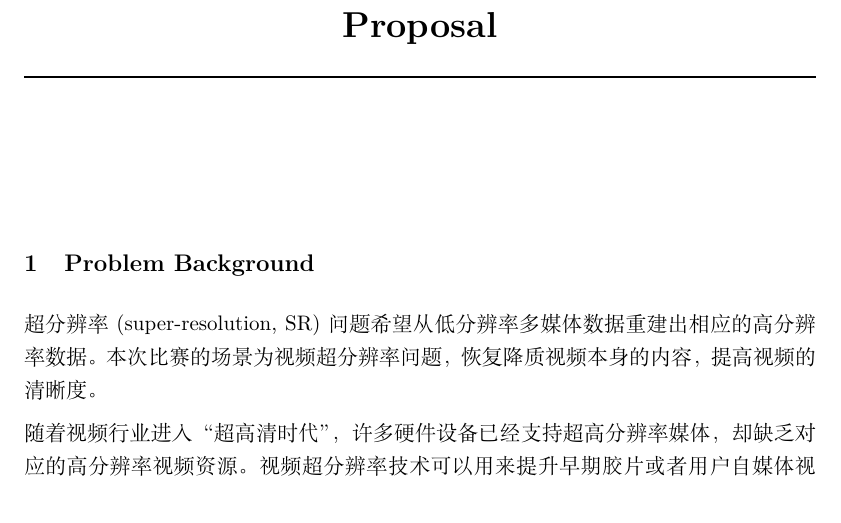
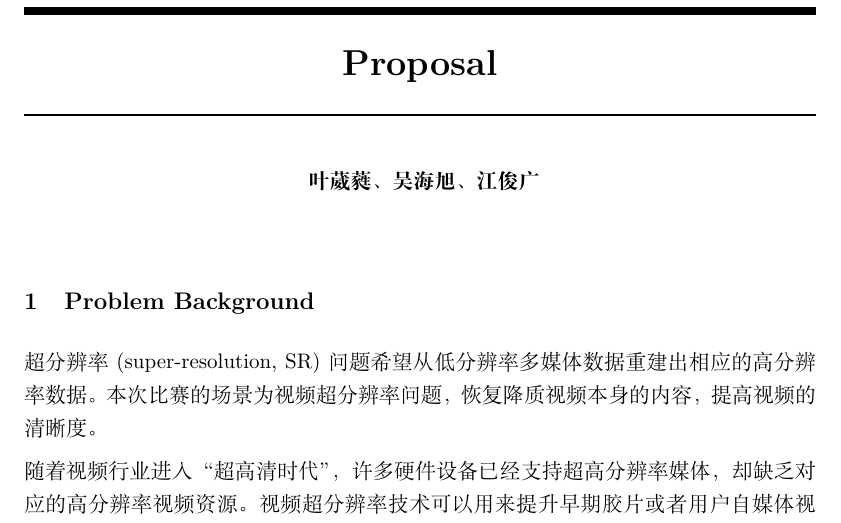
Before and after one commit to JunguangJiang/SuperResolution, a LaTeX document (proposal/proposal.tex): part of page 1 of 5, cut so that both start at the same text. Compiled offline with XeLaTeX.

```diff
--- a/proposal/proposal.tex
+++ b/proposal/proposal.tex
@@ -36,7 +36,9 @@
 % authors names on the first line, and the last on the second line, try using
 % \AND instead of \And before the third author name.
 
-\author{%
+\author{
+	叶葳蕤、吴海旭、江俊广\\
+	%
 %  David S.~Hippocampus\thanks{Use footnote for providing further information
 %    about author (webpage, alternative address)---\emph{not} for acknowledging
 %    funding agencies.} \\
```
Also changed, not shown: proposal/proposal.bbl (deleted), proposal/proposal.pdf (deleted), 5 other files.
